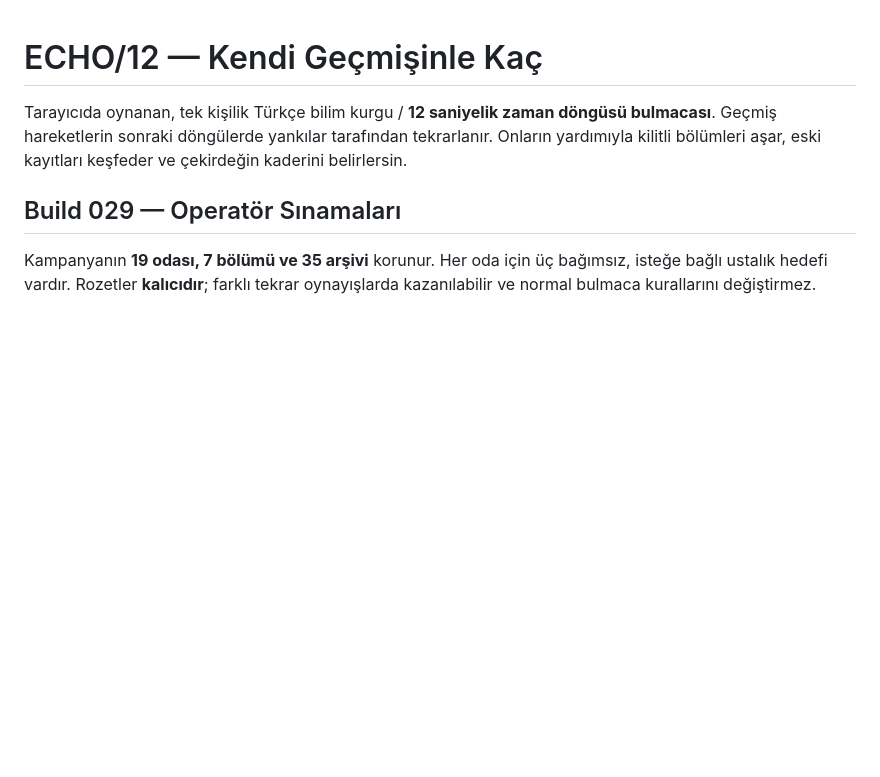
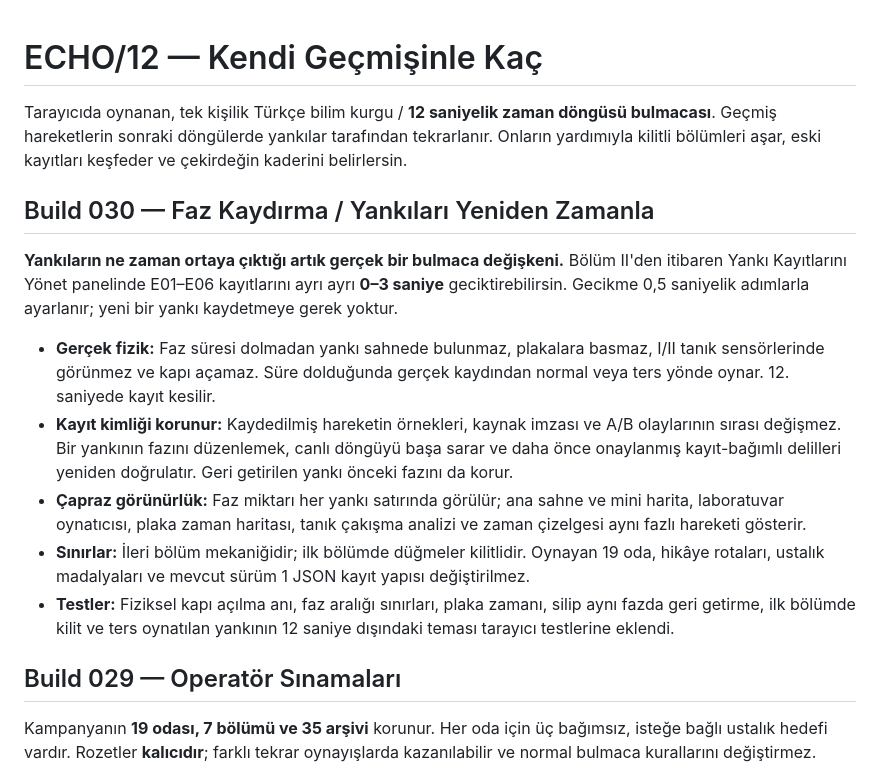
Before and after one commit to furkhans4o4-create/ECHO12, a Markdown page: README.md, the part around the change. Rendered like a GitHub page; blank space fills up the shorter version.

Commit message:
docs: explain Build 030 phase-shift mechanic and its physical timing rules

```diff
--- a/README.md
+++ b/README.md
@@ -1,6 +1,16 @@
 # ECHO/12 — Kendi Geçmişinle Kaç
 
 Tarayıcıda oynanan, tek kişilik Türkçe bilim kurgu / **12 saniyelik zaman döngüsü bulmacası**. Geçmiş hareketlerin sonraki döngülerde yankılar tarafından tekrarlanır. Onların yardımıyla kilitli bölümleri aşar, eski kayıtları keşfeder ve çekirdeğin kaderini belirlersin.
+
+## Build 030 — Faz Kaydırma / Yankıları Yeniden Zamanla
+
+**Yankıların ne zaman ortaya çıktığı artık gerçek bir bulmaca değişkeni.** Bölüm II'den itibaren Yankı Kayıtlarını Yönet panelinde E01–E06 kayıtlarını ayrı ayrı **0–3 saniye** geciktirebilirsin. Gecikme 0,5 saniyelik adımlarla ayarlanır; yeni bir yankı kaydetmeye gerek yoktur.
+
+- **Gerçek fizik:** Faz süresi dolmadan yankı sahnede bulunmaz, plakalara basmaz, I/II tanık sensörlerinde görünmez ve kapı açamaz. Süre dolduğunda gerçek kaydından normal veya ters yönde oynar. 12. saniyede kayıt kesilir.
+- **Kayıt kimliği korunur:** Kaydedilmiş hareketin örnekleri, kaynak imzası ve A/B olaylarının sırası değişmez. Bir yankının fazını düzenlemek, canlı döngüyü başa sarar ve daha önce onaylanmış kayıt-bağımlı delilleri yeniden doğrulatır. Geri getirilen yankı önceki fazını da korur.
+- **Çapraz görünürlük:** Faz miktarı her yankı satırında görülür; ana sahne ve mini harita, laboratuvar oynatıcısı, plaka zaman haritası, tanık çakışma analizi ve zaman çizelgesi aynı fazlı hareketi gösterir.
+- **Sınırlar:** İleri bölüm mekaniğidir; ilk bölümde düğmeler kilitlidir. Oynayan 19 oda, hikâye rotaları, ustalık madalyaları ve mevcut sürüm 1 JSON kayıt yapısı değiştirilmez.
+- **Testler:** Fiziksel kapı açılma anı, faz aralığı sınırları, plaka zamanı, silip aynı fazda geri getirme, ilk bölümde kilit ve ters oynatılan yankının 12 saniye dışındaki teması tarayıcı testlerine eklendi.
 
 ## Build 029 — Operatör Sınamaları
 
```
